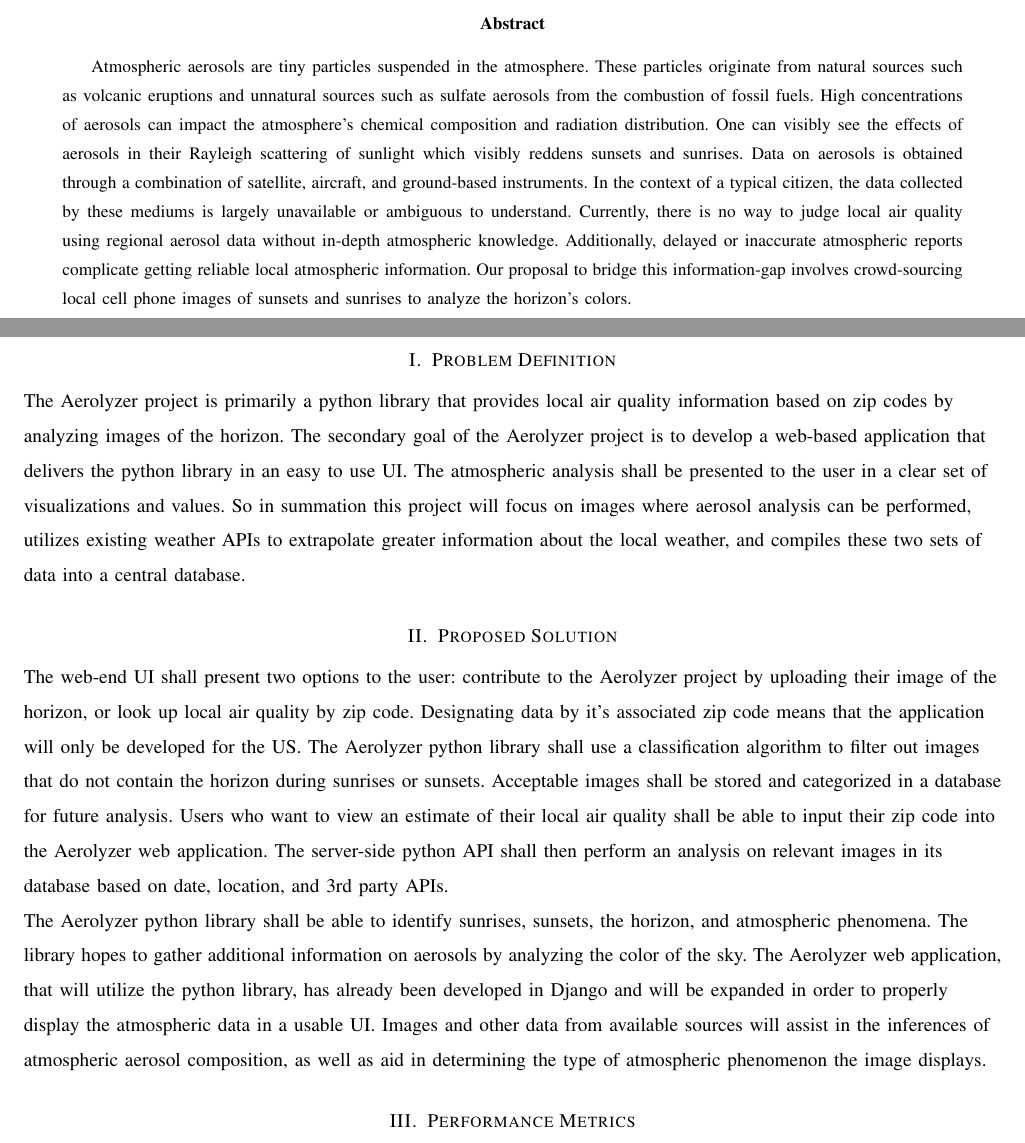
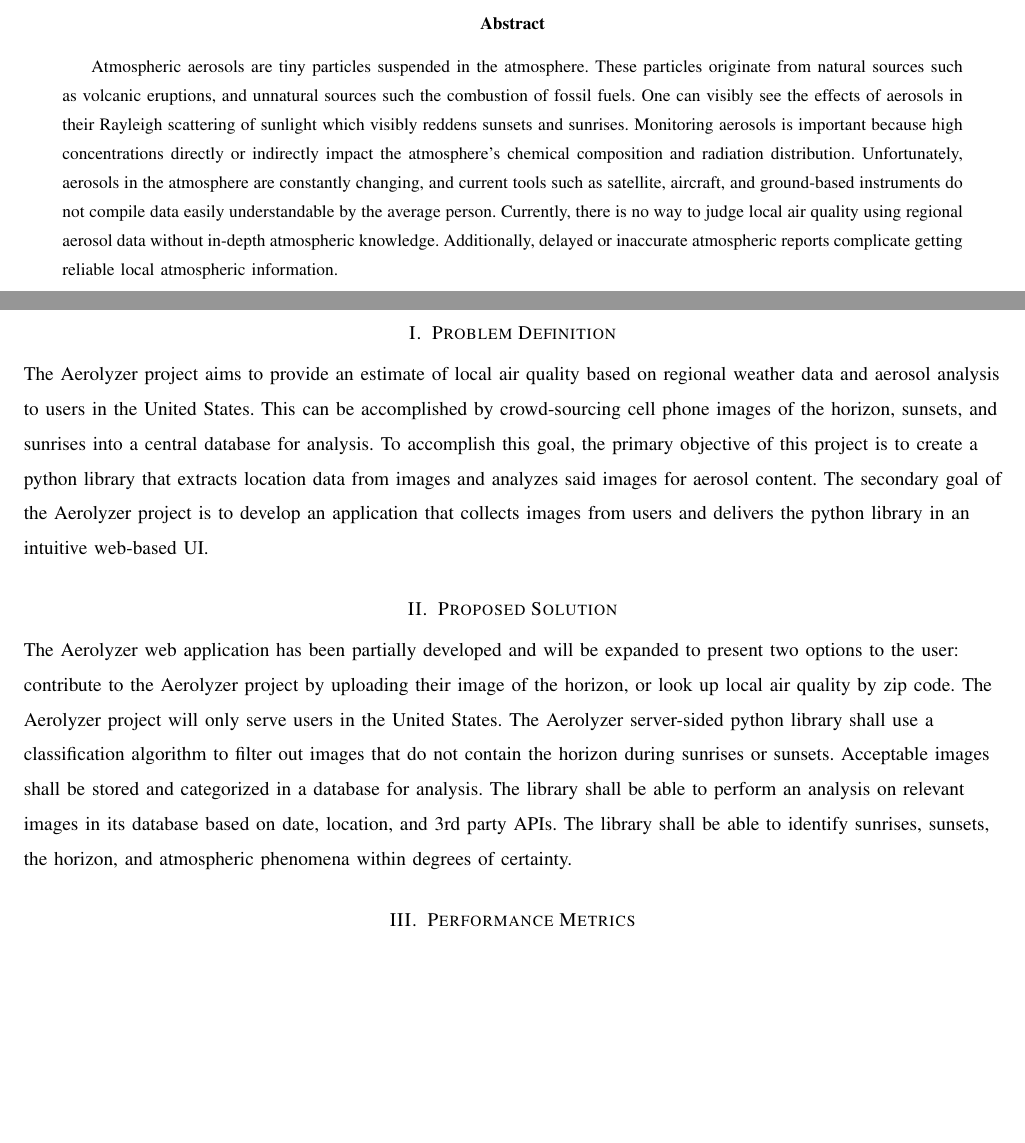
Before and after one commit to RossDan96/Aerolyzer2017Docs, a LaTeX paper (final_draft/final_draft.tex): two parts of pages 1 and 2 of 3, joined at a grey line, cut so that both start at the same text, the shorter picture padded with empty space. Compiled offline with pdfLaTeX; a missing font is replaced by an installed copy or a similar font; a LaTeX package or settings file that is missing is left out.

Commit message:
Significantly shortened the length of the proposal by using concise language and removing extranious sentences

```diff
--- a/final_draft/final_draft.tex
+++ b/final_draft/final_draft.tex
@@ -20,15 +20,16 @@
 \vspace*{4em}
 
 \begin{abstract}
-Atmospheric aerosols are tiny particles suspended in the atmosphere. These particles originate from natural sources such as volcanic eruptions and unnatural sources such as sulfate aerosols from the combustion of fossil fuels. High concentrations of aerosols can impact the atmosphere's chemical composition and radiation distribution. One can visibly see the effects of aerosols in their Rayleigh scattering of sunlight which visibly reddens sunsets and sunrises. Data on aerosols is obtained through a combination of satellite, aircraft, and ground-based instruments. In the context of a typical citizen, the data collected by these mediums is largely unavailable or ambiguous to understand. Currently, there is no way to judge local air quality using regional aerosol data without in-depth atmospheric knowledge. Additionally, delayed or inaccurate atmospheric reports complicate getting reliable local atmospheric information. Our proposal to bridge this information-gap involves crowd-sourcing local cell phone images of sunsets and sunrises to analyze the horizon's colors.
+Atmospheric aerosols are tiny particles suspended in the atmosphere. These particles originate from natural sources such as volcanic eruptions, and unnatural sources such the combustion of fossil fuels. One can visibly see the effects of aerosols in their Rayleigh scattering of sunlight which visibly reddens sunsets and sunrises. Monitoring aerosols is important because high concentrations directly or indirectly impact the atmosphere's chemical composition and radiation distribution. Unfortunately, aerosols in the atmosphere are constantly changing, and current tools such as satellite, aircraft, and ground-based instruments do not compile data easily understandable by the average person. Currently, there is no way to judge local air quality using regional aerosol data without in-depth atmospheric knowledge. Additionally, delayed or inaccurate atmospheric reports complicate getting reliable local atmospheric information.
+
 \end{abstract}
 
 \clearpage
 \begin{flushleft}
 \section{Problem Definition}
-The Aerolyzer project is primarily a python library that provides local air quality information based on zip codes by analyzing images of the horizon. The secondary goal of the Aerolyzer project is to develop a web-based application that delivers the python library in an easy to use UI. The atmospheric analysis shall be presented to the user in a clear set of visualizations and values. So in summation this project will focus on images where aerosol analysis can be performed, utilizes existing weather APIs to extrapolate greater information about the local weather, and compiles these two sets of data into a central database.
+The Aerolyzer project aims to provide an estimate of local air quality based on regional weather data and aerosol analysis to users in the United States. This can be accomplished by crowd-sourcing cell phone images of the horizon, sunsets, and sunrises into a central database for analysis. To accomplish this goal, the primary objective of this project is to create a python library that extracts location data from images and analyzes said images for aerosol content. The secondary goal of the Aerolyzer project is to develop an application that collects images from users and delivers the python library in an intuitive web-based UI.
 
 \section{Proposed Solution}
-The web-end UI shall present two options to the user: contribute to the Aerolyzer project by uploading their image of the horizon, or look up local air quality by zip code. Designating data by it's associated zip code means that the application will only be developed for the US. The Aerolyzer python library shall use a classification algorithm to filter out images that do not contain the horizon during sunrises or sunsets. Acceptable images shall be stored and categorized in a database for future analysis. Users who want to view an estimate of their local air quality shall be able to input their zip code into the Aerolyzer web application. The server-side python API shall then perform an analysis on relevant images in its database based on date, location, and 3rd party APIs. \par The Aerolyzer python library shall be able to identify sunrises, sunsets, the horizon, and atmospheric phenomena. The library hopes to gather additional information on aerosols by analyzing the color of the sky. The Aerolyzer web application, that will utilize the python library, has already been developed in Django and will be expanded in order to properly display the atmospheric data in a usable UI. Images and other data from available sources will assist in the inferences of atmospheric aerosol composition, as well as aid in determining the type of atmospheric phenomenon the image displays.
+The Aerolyzer web application has been partially developed and will be expanded to present two options to the user: contribute to the Aerolyzer project by uploading their image of the horizon, or look up local air quality by zip code. The Aerolyzer project will only serve users in the United States. The Aerolyzer server-sided python library shall use a classification algorithm to filter out images that do not contain the horizon during sunrises or sunsets. Acceptable images shall be stored and categorized in a database for analysis. The library shall be able to perform an analysis on relevant images in its database based on date, location, and 3rd party APIs. The library shall be able to identify sunrises, sunsets, the horizon, and atmospheric phenomena within degrees of certainty.
 
 \section{Performance Metrics} (add: accuracy of horizon detection 50\%) (aerosol composition guessing)
```
Also changed, not shown: final_draft/final_draft.tex (2 more changed lines).
